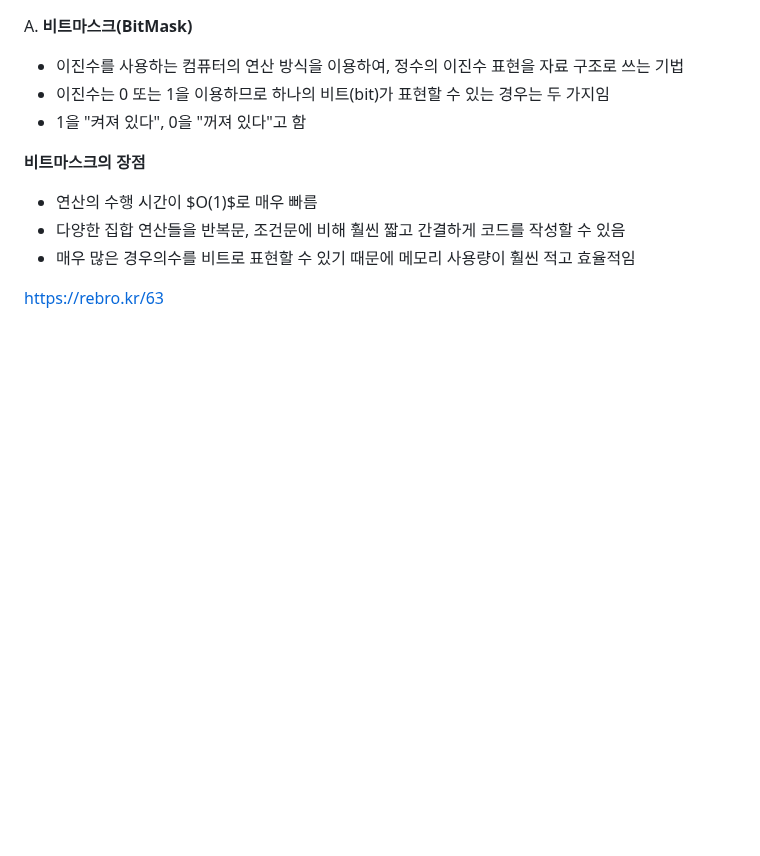
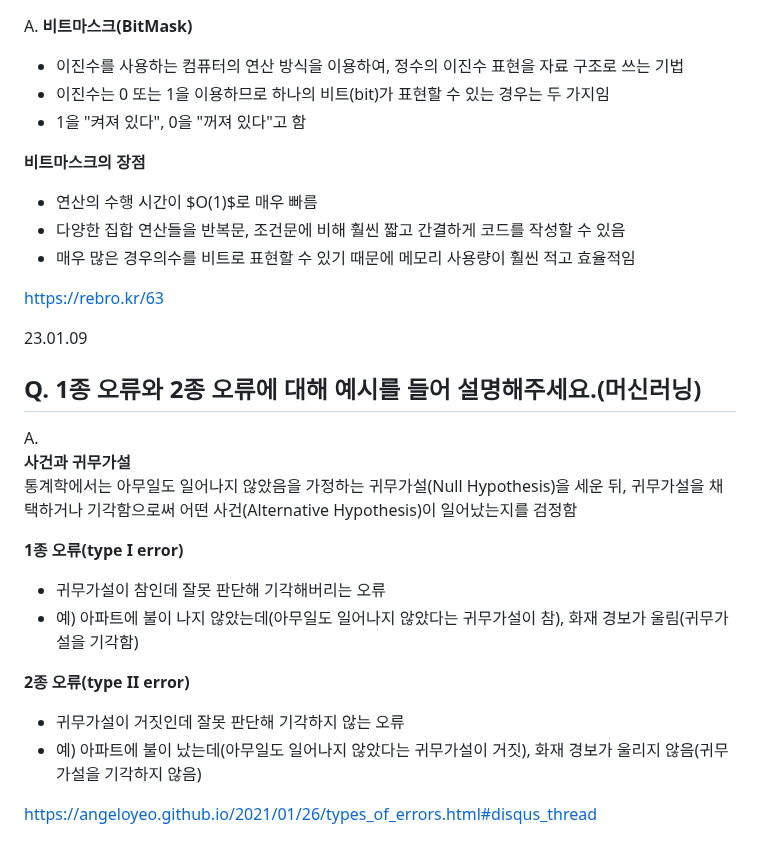
Before and after one commit to jaehyun-dev/Today-I-Learned, a Markdown page: CS Q&A a Day/Notes.md, the part around the change. Rendered like a GitHub page; blank space fills up the shorter version.

```diff
--- a/CS Q&A a Day/Notes.md
+++ b/CS Q&A a Day/Notes.md
@@ -1737,3 +1737,20 @@ A. **비트마스크(BitMask)**
 - 매우 많은 경우의수를 비트로 표현할 수 있기 때문에 메모리 사용량이 훨씬 적고 효율적임
 
 https://rebro.kr/63
+
+23.01.09
+## Q. 1종 오류와 2종 오류에 대해 예시를 들어 설명해주세요.(머신러닝)
+
+A.
+**사건과 귀무가설**
+통계학에서는 아무일도 일어나지 않았음을 가정하는 귀무가설(Null Hypothesis)을 세운 뒤, 귀무가설을 채택하거나 기각함으로써 어떤 사건(Alternative Hypothesis)이 일어났는지를 검정함
+
+**1종 오류(type I error)**
+- 귀무가설이 참인데 잘못 판단해 기각해버리는 오류
+- 예) 아파트에 불이 나지 않았는데(아무일도 일어나지 않았다는 귀무가설이 참), 화재 경보가 울림(귀무가설을 기각함)
+
+**2종 오류(type II error)**
+- 귀무가설이 거짓인데 잘못 판단해 기각하지 않는 오류
+- 예) 아파트에 불이 났는데(아무일도 일어나지 않았다는 귀무가설이 거짓), 화재 경보가 울리지 않음(귀무가설을 기각하지 않음)
+
+https://angeloyeo.github.io/2021/01/26/types_of_errors.html#disqus_thread
```
